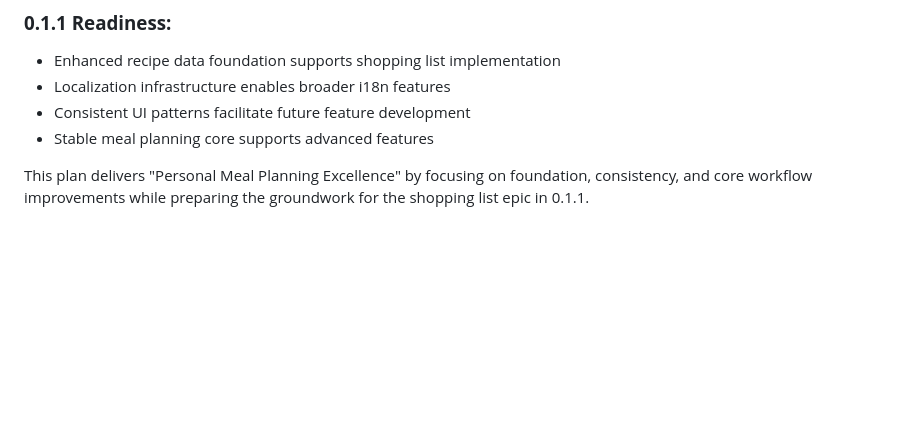
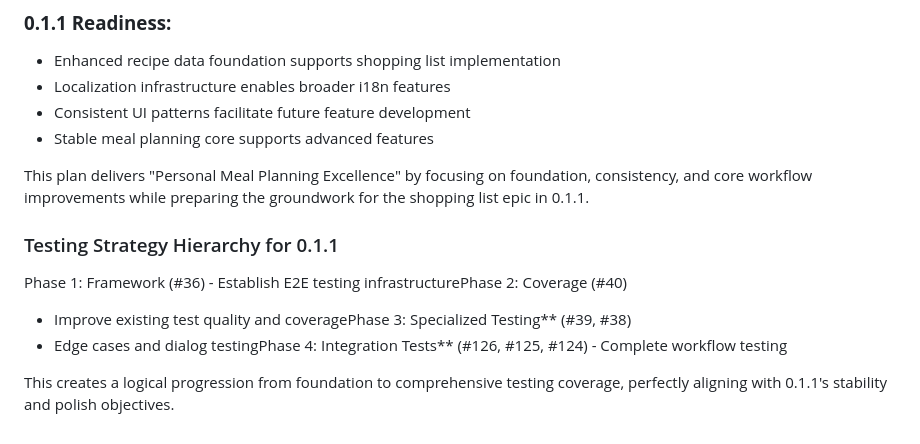
Before and after one commit to alemdisso/gastrobrain, a Markdown page: docs/0.1.0_Milestone_Completion_Plan.md, the part around the change. Drawn GitHub-style; blank space fills up the shorter version.

Commit message:
Add testing strategy hierarchy for milestone 0.1.1
Outlines a 4-phase testing approach for milestone 0.1.1:
- Framework setup for E2E testing
- Test coverage improvements
- Specialized testing for edge cases
- Integration tests for complete workflows

References tickets #36, #38, #39, #40, #124-126

Aligns testing progression with 0.1.1's focus on stability and polish

```diff
--- a/docs/0.1.0_Milestone_Completion_Plan.md
+++ b/docs/0.1.0_Milestone_Completion_Plan.md
@@ -311,3 +311,13 @@ The following issues remain in 0.1.0:
 - Stable meal planning core supports advanced features
 
 This plan delivers "Personal Meal Planning Excellence" by focusing on foundation, consistency, and core workflow improvements while preparing the groundwork for the shopping list epic in 0.1.1.
+
+### Testing Strategy Hierarchy for 0.1.1
+
+  Phase 1: Framework (#36) - Establish E2E testing infrastructurePhase 2: Coverage (#40)
+   - Improve existing test quality and coveragePhase 3: Specialized Testing** (#39, #38)
+   - Edge cases and dialog testingPhase 4: Integration Tests** (#126, #125, #124) -
+  Complete workflow testing
+
+  This creates a logical progression from foundation to comprehensive testing coverage,
+  perfectly aligning with 0.1.1's stability and polish objectives.
```
